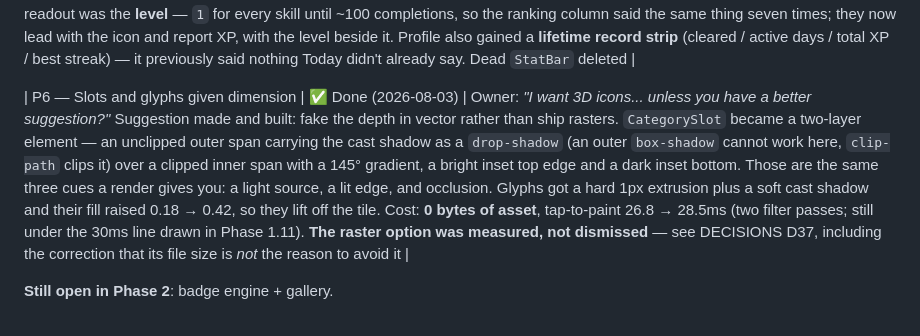
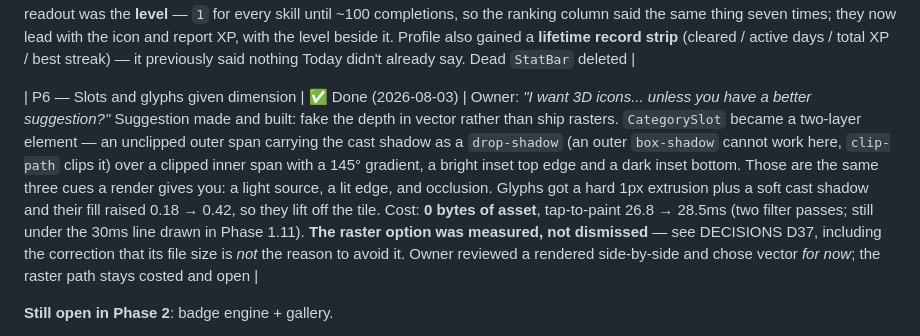
Before and after one commit to gamedev1991/lifequest, a Markdown page: PROGRESS.md, the part around the change. GitHub-like rendering.

```diff
--- a/PROGRESS.md
+++ b/PROGRESS.md
@@ -156,7 +156,7 @@ old build against itself — GOTCHAS 30 again, third time this session.)
 
 | P5 — Icons with mass, and a Profile with a record | ✅ Done (2026-08-03) | Owner: *"improve the profile page, add icons, use above reference for the kind of icons I want, reuse same in quest cards."* The reference's category marks are 3D-rendered illustrations — §5 forbids illustrated art and §3 forbids the asset budget, so the **treatment** was taken rather than the artwork (DECISIONS D36). All eight category glyphs redrawn **duotone** (filled body under a stroked outline) so they read as objects rather than hairlines, and Stock Trading became candlesticks — a rising arrow was already every other progress mark in the app. New `CategorySlot`: a notched inventory-slot tile carrying the skill's own colour as fill, edge and glow, shared by the quest row and the Profile skill list so one component defines what a category looks like. Profile's skill rows were a bar with an 8px diamond whose readout was the **level** — `1` for every skill until ~100 completions, so the ranking column said the same thing seven times; they now lead with the icon and report XP, with the level beside it. Profile also gained a **lifetime record strip** (cleared / active days / total XP / best streak) — it previously said nothing Today didn't already say. Dead `StatBar` deleted |
 
-| P6 — Slots and glyphs given dimension | ✅ Done (2026-08-03) | Owner: *"I want 3D icons... unless you have a better suggestion?"* Suggestion made and built: fake the depth in vector rather than ship rasters. `CategorySlot` became a two-layer element — an unclipped outer span carrying the cast shadow as a `drop-shadow` (an outer `box-shadow` cannot work here, `clip-path` clips it) over a clipped inner span with a 145° gradient, a bright inset top edge and a dark inset bottom. Those are the same three cues a render gives you: a light source, a lit edge, and occlusion. Glyphs got a hard 1px extrusion plus a soft cast shadow and their fill raised 0.18 → 0.42, so they lift off the tile. Cost: **0 bytes of asset**, tap-to-paint 26.8 → 28.5ms (two filter passes; still under the 30ms line drawn in Phase 1.11). **The raster option was measured, not dismissed** — see DECISIONS D37, including the correction that its file size is *not* the reason to avoid it |
+| P6 — Slots and glyphs given dimension | ✅ Done (2026-08-03) | Owner: *"I want 3D icons... unless you have a better suggestion?"* Suggestion made and built: fake the depth in vector rather than ship rasters. `CategorySlot` became a two-layer element — an unclipped outer span carrying the cast shadow as a `drop-shadow` (an outer `box-shadow` cannot work here, `clip-path` clips it) over a clipped inner span with a 145° gradient, a bright inset top edge and a dark inset bottom. Those are the same three cues a render gives you: a light source, a lit edge, and occlusion. Glyphs got a hard 1px extrusion plus a soft cast shadow and their fill raised 0.18 → 0.42, so they lift off the tile. Cost: **0 bytes of asset**, tap-to-paint 26.8 → 28.5ms (two filter passes; still under the 30ms line drawn in Phase 1.11). **The raster option was measured, not dismissed** — see DECISIONS D37, including the correction that its file size is *not* the reason to avoid it. Owner reviewed a rendered side-by-side and chose vector *for now*; the raster path stays costed and open |
 
 **Still open in Phase 2**: badge engine + gallery.
 
```
Also changed, not shown: CASESTUDY.md (+7 -0 lines), DECISIONS.md (+1 -1 lines).
